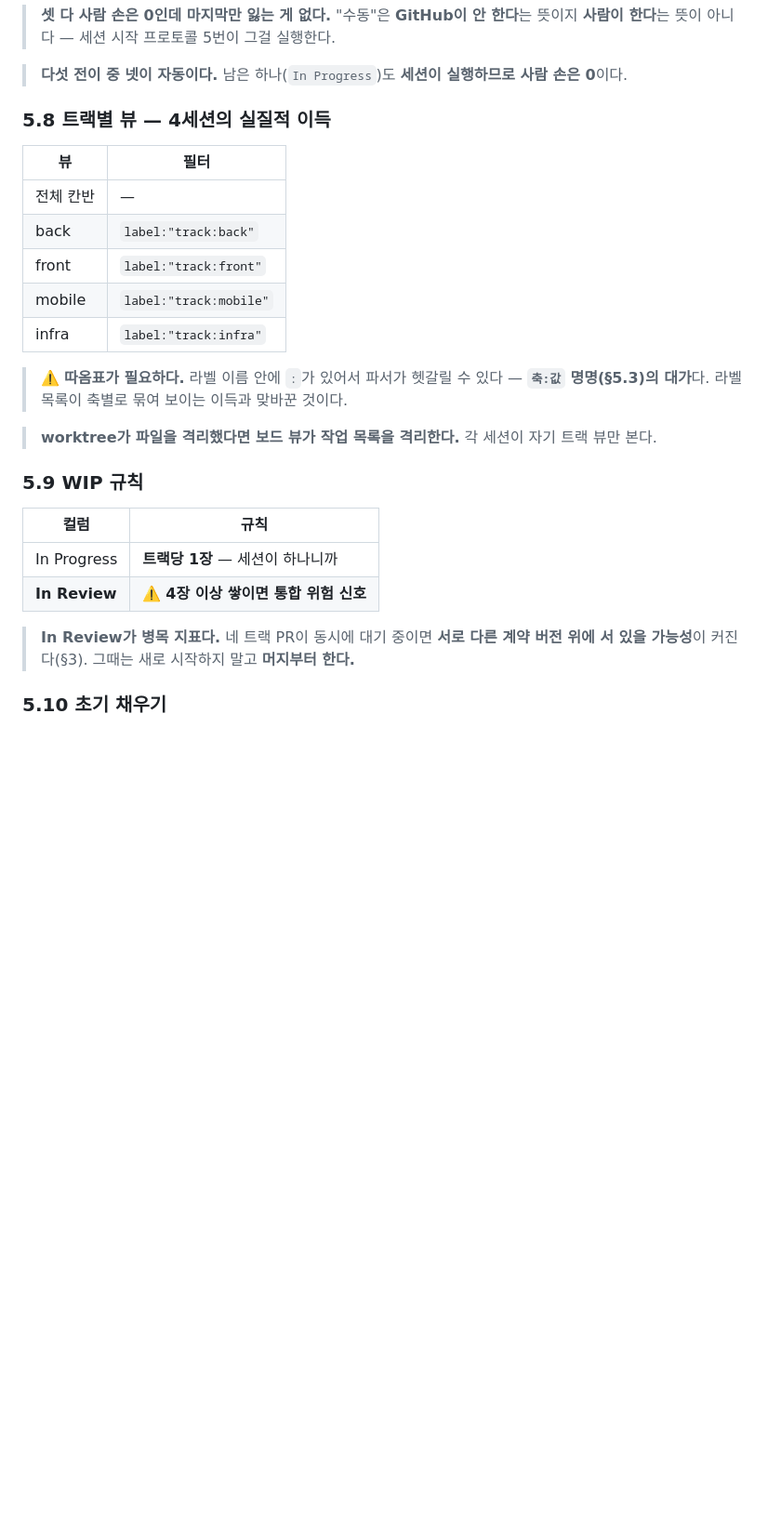
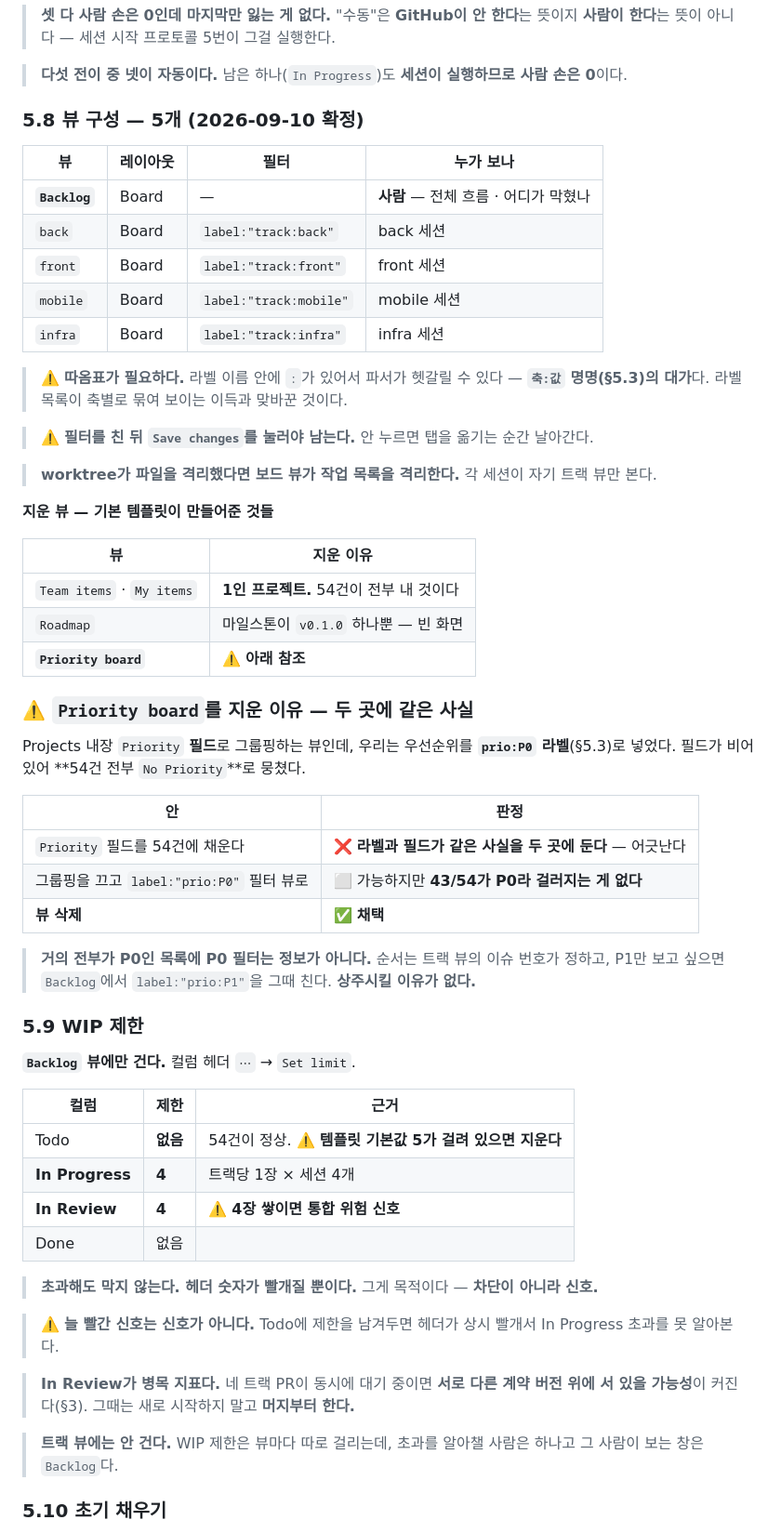
Before and after one commit to jomin4/pi-reservation-system, a Markdown page: docs/workflow.md, the part around the change. Shown at 93% size. GitHub-like rendering; blank space fills up the shorter version.

Commit message:
docs(workflow): 보드 뷰 구성을 실제 세팅에 맞춤 (5개)
§5.8 을 "트랙별 뷰" 에서 "뷰 구성 — 5개 (확정)" 으로 바꿨다.
Backlog + 트랙 4개만 남기고 기본 템플릿이 만든 뷰를 지웠다.

Priority board 를 지운 근거를 남겼다. Projects 내장 Priority
필드로 그룹핑하는 뷰인데 우리는 우선순위를 prio: 라벨로 넣어서
54건이 전부 No Priority 로 뭉쳤다. 필드를 채우면 라벨과 필드가
같은 사실을 두 곳에 갖게 되고, 필터 뷰로 바꿔도 43/54 가 P0 라
걸러지는 게 없다.

§5.9 를 "WIP 규칙" 에서 "WIP 제한" 으로 바꾸고 실제 값을 적었다.
Backlog 에만 걸고, In Progress 4 / In Review 4, Todo 는 제한을
지운다 — 템플릿 기본값 5 가 남아 있으면 헤더가 상시 빨개서
In Progress 초과를 못 알아본다.

Co-Authored-By: Claude Opus 5 <noreply@anthropic.com>

```diff
--- a/docs/workflow.md
+++ b/docs/workflow.md
@@ -316,28 +316,60 @@ features.md  F-04
 
 > **다섯 전이 중 넷이 자동이다.** 남은 하나(`In Progress`)도 **세션이 실행하므로 사람 손은 0**이다.
 
-### 5.8 트랙별 뷰 — 4세션의 실질적 이득
+### 5.8 뷰 구성 — 5개 (2026-09-10 확정)
 
-| 뷰 | 필터 |
-|---|---|
-| 전체 칸반 | — |
-| back | `label:"track:back"` |
-| front | `label:"track:front"` |
-| mobile | `label:"track:mobile"` |
-| infra | `label:"track:infra"` |
+| 뷰 | 레이아웃 | 필터 | 누가 보나 |
+|---|---|---|---|
+| **`Backlog`** | Board | — | **사람** — 전체 흐름 · 어디가 막혔나 |
+| `back` | Board | `label:"track:back"` | back 세션 |
+| `front` | Board | `label:"track:front"` | front 세션 |
+| `mobile` | Board | `label:"track:mobile"` | mobile 세션 |
+| `infra` | Board | `label:"track:infra"` | infra 세션 |
 
 > ⚠️ **따옴표가 필요하다.** 라벨 이름 안에 `:`가 있어서 파서가 헷갈릴 수 있다 — **`축:값` 명명(§5.3)의 대가**다. 라벨 목록이 축별로 묶여 보이는 이득과 맞바꾼 것이다.
 
+> ⚠️ **필터를 친 뒤 `Save changes`를 눌러야 남는다.** 안 누르면 탭을 옮기는 순간 날아간다.
+
 > **worktree가 파일을 격리했다면 보드 뷰가 작업 목록을 격리한다.** 각 세션이 자기 트랙 뷰만 본다.
 
-### 5.9 WIP 규칙
+**지운 뷰 — 기본 템플릿이 만들어준 것들**
 
-| 컬럼 | 규칙 |
+| 뷰 | 지운 이유 |
 |---|---|
-| In Progress | **트랙당 1장** — 세션이 하나니까 |
-| **In Review** | ⚠️ **4장 이상 쌓이면 통합 위험 신호** |
+| `Team items` · `My items` | **1인 프로젝트.** 54건이 전부 내 것이다 |
+| `Roadmap` | 마일스톤이 `v0.1.0` 하나뿐 — 빈 화면 |
+| **`Priority board`** | ⚠️ **아래 참조** |
+
+### ⚠️ `Priority board`를 지운 이유 — 두 곳에 같은 사실
+
+Projects 내장 `Priority` **필드**로 그룹핑하는 뷰인데, 우리는 우선순위를 **`prio:P0` 라벨**(§5.3)로 넣었다. 필드가 비어 있어 **54건 전부 `No Priority`**로 뭉쳤다.
+
+| 안 | 판정 |
+|---|---|
+| `Priority` 필드를 54건에 채운다 | ❌ **라벨과 필드가 같은 사실을 두 곳에 둔다** — 어긋난다 |
+| 그룹핑을 끄고 `label:"prio:P0"` 필터 뷰로 | ⬜ 가능하지만 **43/54가 P0라 걸러지는 게 없다** |
+| **뷰 삭제** | ✅ **채택** |
+
+> **거의 전부가 P0인 목록에 P0 필터는 정보가 아니다.** 순서는 트랙 뷰의 이슈 번호가 정하고, P1만 보고 싶으면 `Backlog`에서 `label:"prio:P1"`을 그때 친다. **상주시킬 이유가 없다.**
+
+### 5.9 WIP 제한
+
+**`Backlog` 뷰에만 건다.** 컬럼 헤더 `⋯` → `Set limit`.
+
+| 컬럼 | 제한 | 근거 |
+|---|---|---|
+| Todo | **없음** | 54건이 정상. ⚠️ **템플릿 기본값 5가 걸려 있으면 지운다** |
+| **In Progress** | **4** | 트랙당 1장 × 세션 4개 |
+| **In Review** | **4** | ⚠️ **4장 쌓이면 통합 위험 신호** |
+| Done | 없음 | |
+
+> **초과해도 막지 않는다. 헤더 숫자가 빨개질 뿐이다.** 그게 목적이다 — **차단이 아니라 신호.**
+
+> ⚠️ **늘 빨간 신호는 신호가 아니다.** Todo에 제한을 남겨두면 헤더가 상시 빨개서 In Progress 초과를 못 알아본다.
 
 > **In Review가 병목 지표다.** 네 트랙 PR이 동시에 대기 중이면 **서로 다른 계약 버전 위에 서 있을 가능성**이 커진다(§3). 그때는 새로 시작하지 말고 **머지부터 한다.**
+
+> **트랙 뷰에는 안 건다.** WIP 제한은 뷰마다 따로 걸리는데, 초과를 알아챌 사람은 하나고 그 사람이 보는 창은 `Backlog`다.
 
 ### 5.10 초기 채우기
 
```
